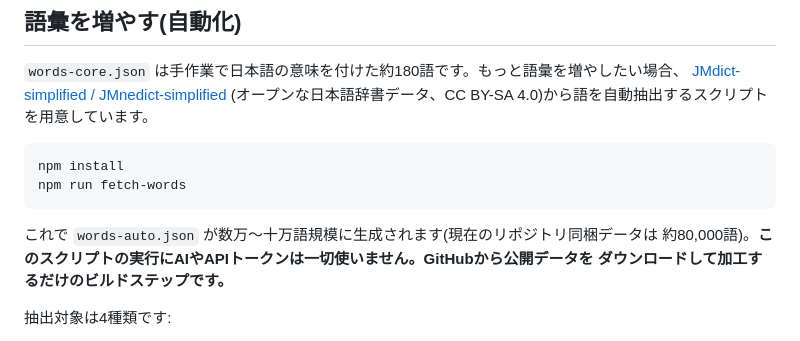
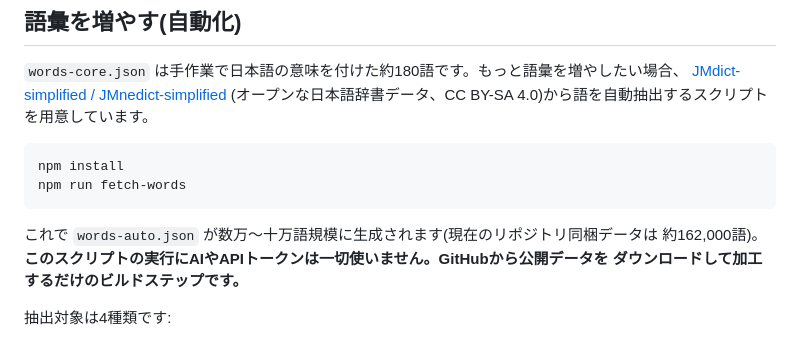
Before and after one commit to Ske-417/SHIRITORI, a Markdown page: README.md, the part around the change. Drawn GitHub-style.

Commit message:
README: 語数を約162,000語に更新
Co-Authored-By: Claude Sonnet 5 <noreply@anthropic.com>

````diff
--- a/README.md
+++ b/README.md
@@ -64,7 +64,7 @@ npm run fetch-words
 ```
 
 これで `words-auto.json` が数万〜十万語規模に生成されます(現在のリポジトリ同梱データは
-約80,000語)。**このスクリプトの実行にAIやAPIトークンは一切使いません。GitHubから公開データを
+約162,000語)。**このスクリプトの実行にAIやAPIトークンは一切使いません。GitHubから公開データを
 ダウンロードして加工するだけのビルドステップです。**
 
 抽出対象は4種類です:
````
